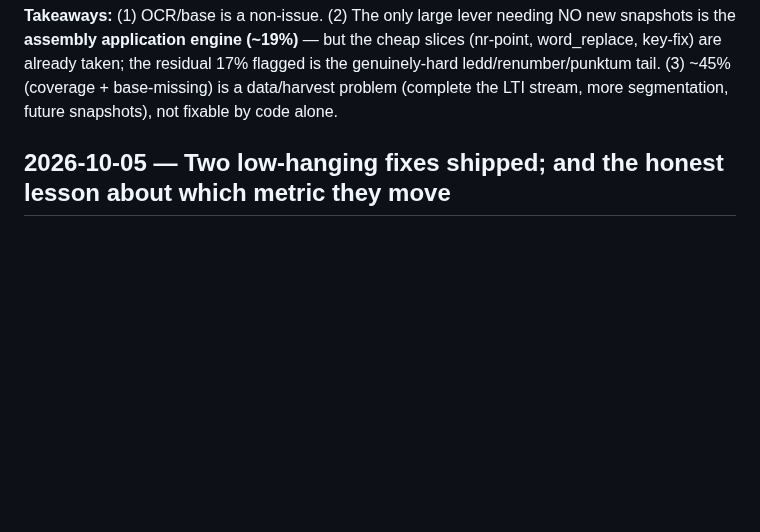
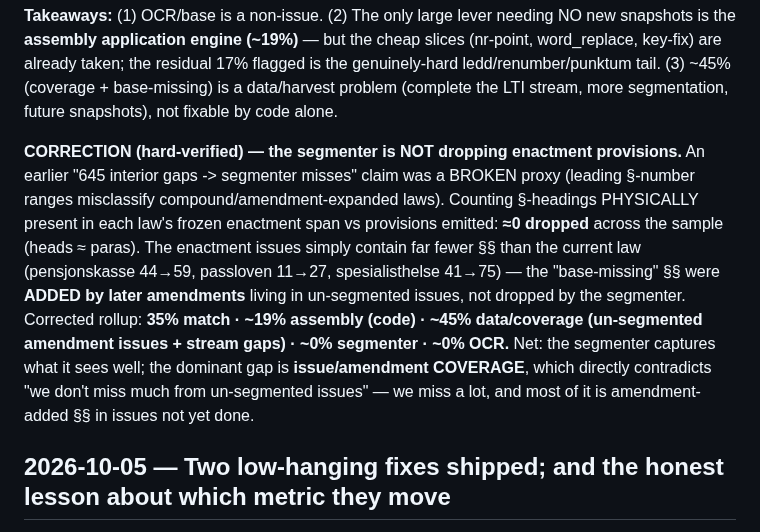
Before and after one commit to hsigstad/lovhistorie, a Markdown page: docs/done.md, the part around the change. GitHub-like rendering; blank space fills up the shorter version.

Commit message:
docs: CORRECTION — segmenter not dropping §§ (hard-verified); gap is amendment COVERAGE
Counting §-headings physically in each enactment span vs provisions emitted: ~0 dropped
(heads≈paras). Earlier interior-gap=segmenter-miss claim was a broken leading-number proxy.
Enactment issues contain far fewer §§ than current (44->59, 11->27, 41->75) = amendment-ADDED
§§ in un-segmented issues. Corrected rollup: 35% match / ~19% assembly / ~45% data-coverage /
~0 segmenter / ~0 OCR.

Co-Authored-By: Claude Opus 4.8 (1M context) <noreply@anthropic.com>
Claude-Session: https://claude.ai/code/session_015i2t9dPrwFsMXhfR1o12xZ

```diff
--- a/docs/done.md
+++ b/docs/done.md
@@ -28,6 +28,17 @@ ops (`§N`) couldn't attach. `1992-06-19-56` base-only match went **0 → 41/45*
 already taken; the residual 17% flagged is the genuinely-hard ledd/renumber/punktum tail. (3) ~45%
 (coverage + base-missing) is a data/harvest problem (complete the LTI stream, more segmentation, future
 snapshots), not fixable by code alone.
+
+**CORRECTION (hard-verified) — the segmenter is NOT dropping enactment provisions.** An earlier
+"645 interior gaps -> segmenter misses" claim was a BROKEN proxy (leading §-number ranges misclassify
+compound/amendment-expanded laws). Counting §-headings PHYSICALLY present in each law's frozen enactment
+span vs provisions emitted: **≈0 dropped** across the sample (heads ≈ paras). The enactment issues simply
+contain far fewer §§ than the current law (pensjonskasse 44→59, passloven 11→27, spesialisthelse 41→75)
+— the "base-missing" §§ were **ADDED by later amendments** living in un-segmented issues, not dropped by
+the segmenter. Corrected rollup: **35% match · ~19% assembly (code) · ~45% data/coverage (un-segmented
+amendment issues + stream gaps) · ~0% segmenter · ~0% OCR.** Net: the segmenter captures what it sees
+well; the dominant gap is **issue/amendment COVERAGE**, which directly contradicts "we don't miss much
+from un-segmented issues" — we miss a lot, and most of it is amendment-added §§ in issues not yet done.
 
 ## 2026-10-05 — Two low-hanging fixes shipped; and the honest lesson about which metric they move
 
```
